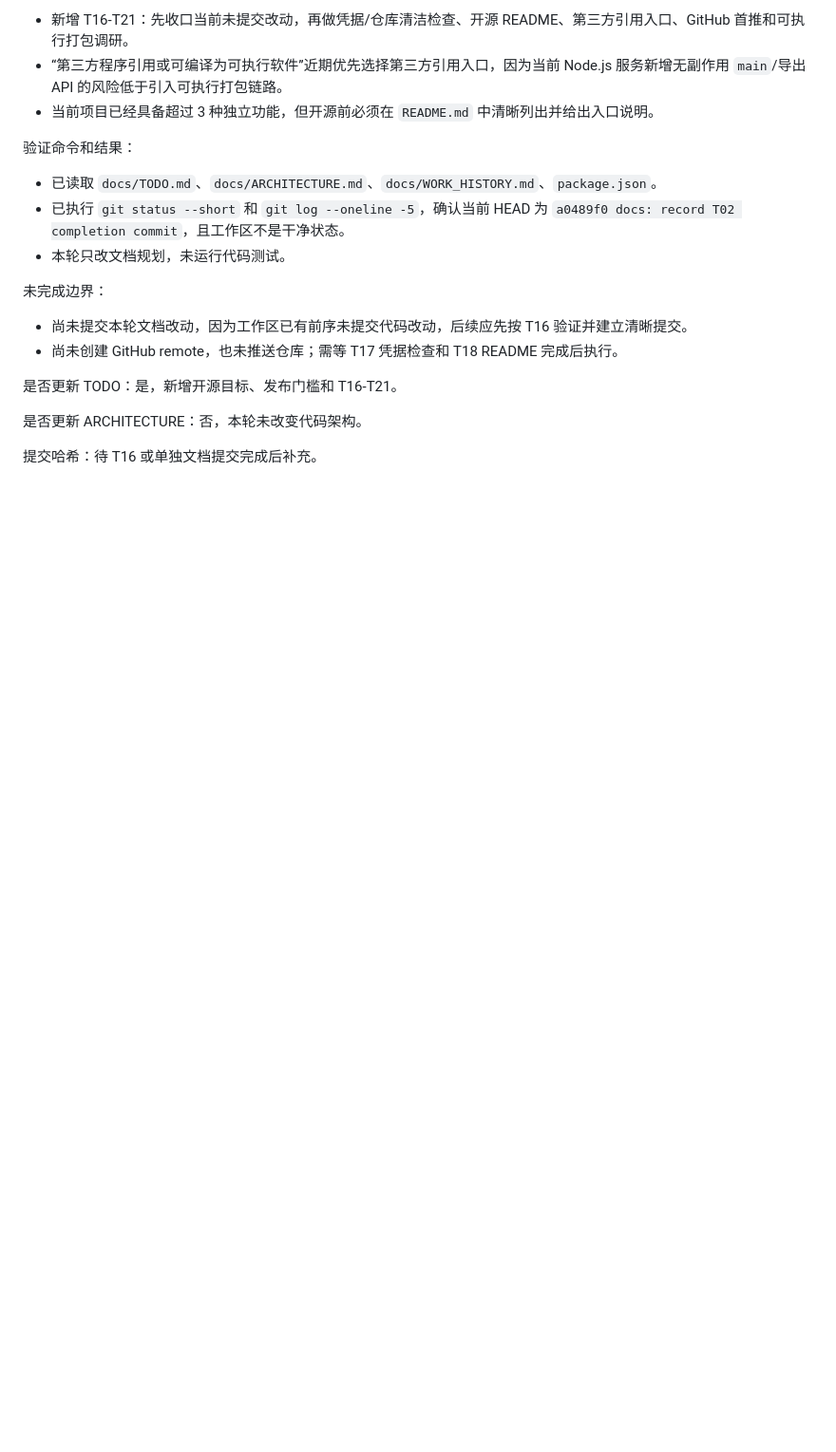
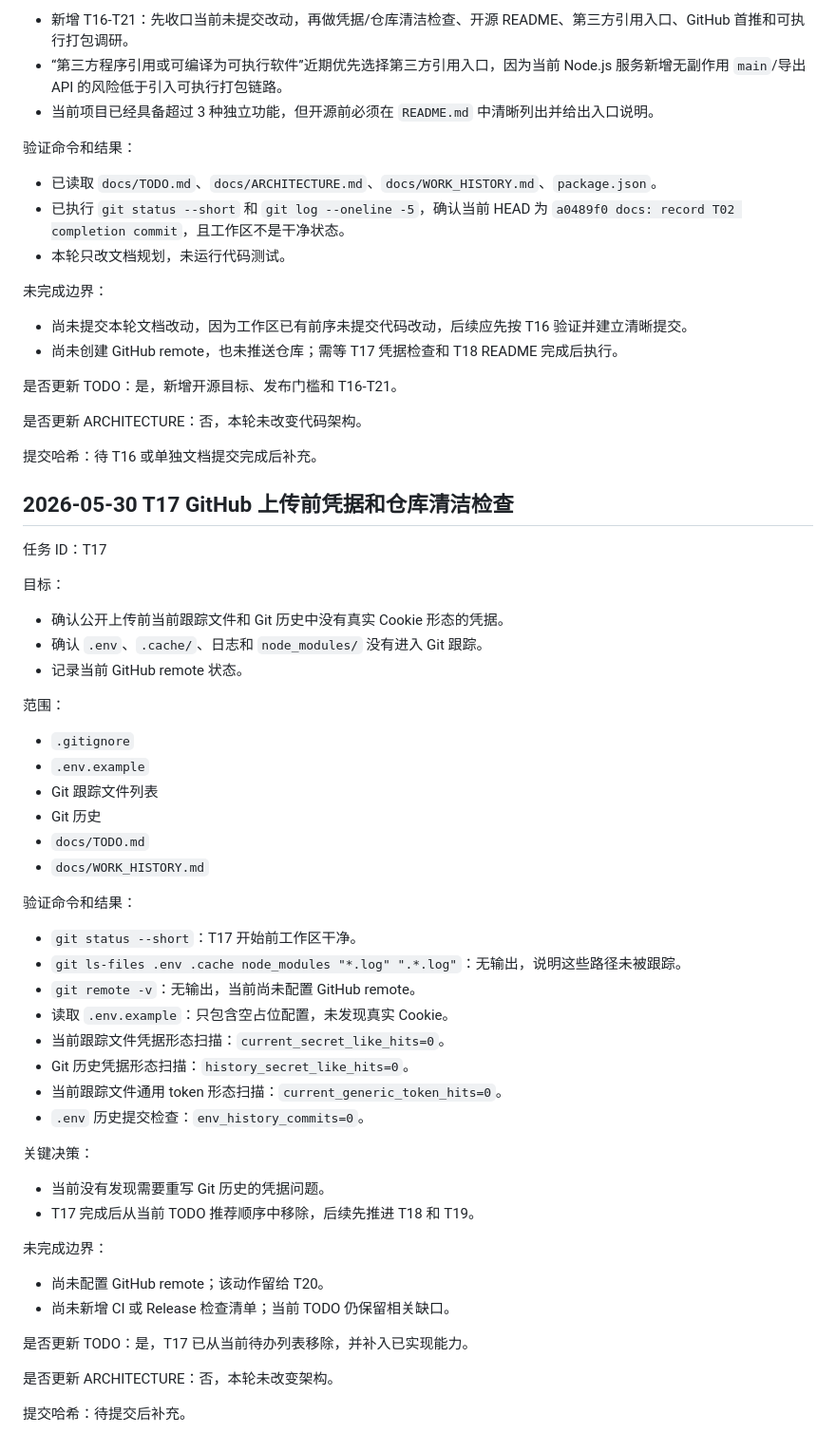
Before and after one commit to Minirylai/Bilibiliwith163, a Markdown page: docs/WORK_HISTORY.md, the part around the change. Shown at 95% size. Drawn GitHub-style; blank space fills up the shorter version.

```diff
--- a/docs/WORK_HISTORY.md
+++ b/docs/WORK_HISTORY.md
@@ -275,3 +275,49 @@
 是否更新 ARCHITECTURE：否，本轮未改变代码架构。
 
 提交哈希：待 T16 或单独文档提交完成后补充。
+
+## 2026-05-30 T17 GitHub 上传前凭据和仓库清洁检查
+
+任务 ID：T17
+
+目标：
+
+- 确认公开上传前当前跟踪文件和 Git 历史中没有真实 Cookie 形态的凭据。
+- 确认 `.env`、`.cache/`、日志和 `node_modules/` 没有进入 Git 跟踪。
+- 记录当前 GitHub remote 状态。
+
+范围：
+
+- `.gitignore`
+- `.env.example`
+- Git 跟踪文件列表
+- Git 历史
+- `docs/TODO.md`
+- `docs/WORK_HISTORY.md`
+
+验证命令和结果：
+
+- `git status --short`：T17 开始前工作区干净。
+- `git ls-files .env .cache node_modules "*.log" ".*.log"`：无输出，说明这些路径未被跟踪。
+- `git remote -v`：无输出，当前尚未配置 GitHub remote。
+- 读取 `.env.example`：只包含空占位配置，未发现真实 Cookie。
+- 当前跟踪文件凭据形态扫描：`current_secret_like_hits=0`。
+- Git 历史凭据形态扫描：`history_secret_like_hits=0`。
+- 当前跟踪文件通用 token 形态扫描：`current_generic_token_hits=0`。
+- `.env` 历史提交检查：`env_history_commits=0`。
+
+关键决策：
+
+- 当前没有发现需要重写 Git 历史的凭据问题。
+- T17 完成后从当前 TODO 推荐顺序中移除，后续先推进 T18 和 T19。
+
+未完成边界：
+
+- 尚未配置 GitHub remote；该动作留给 T20。
+- 尚未新增 CI 或 Release 检查清单；当前 TODO 仍保留相关缺口。
+
+是否更新 TODO：是，T17 已从当前待办列表移除，并补入已实现能力。
+
+是否更新 ARCHITECTURE：否，本轮未改变架构。
+
+提交哈希：待提交后补充。
```
Also changed, not shown: docs/TODO.md (+17 -40 lines).
